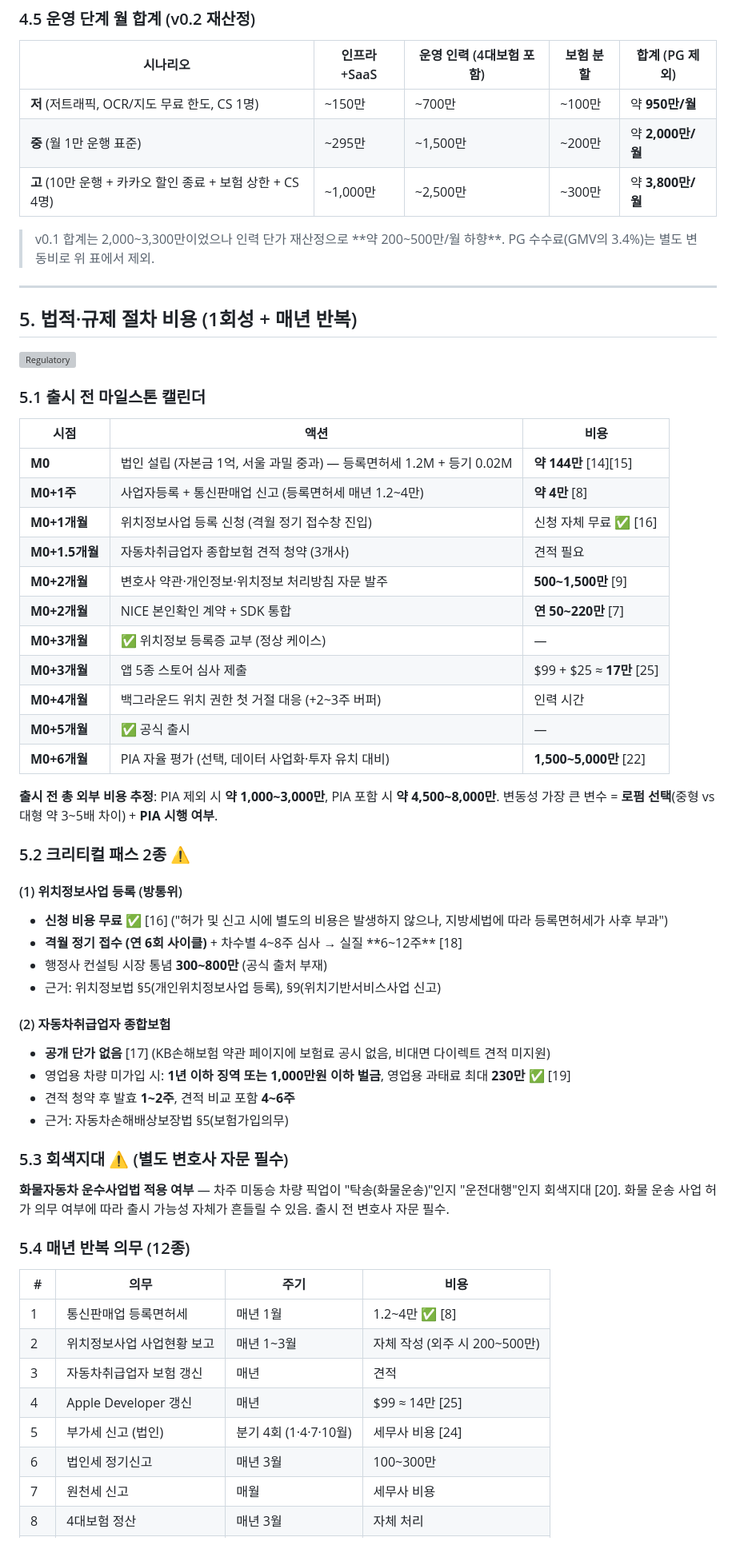
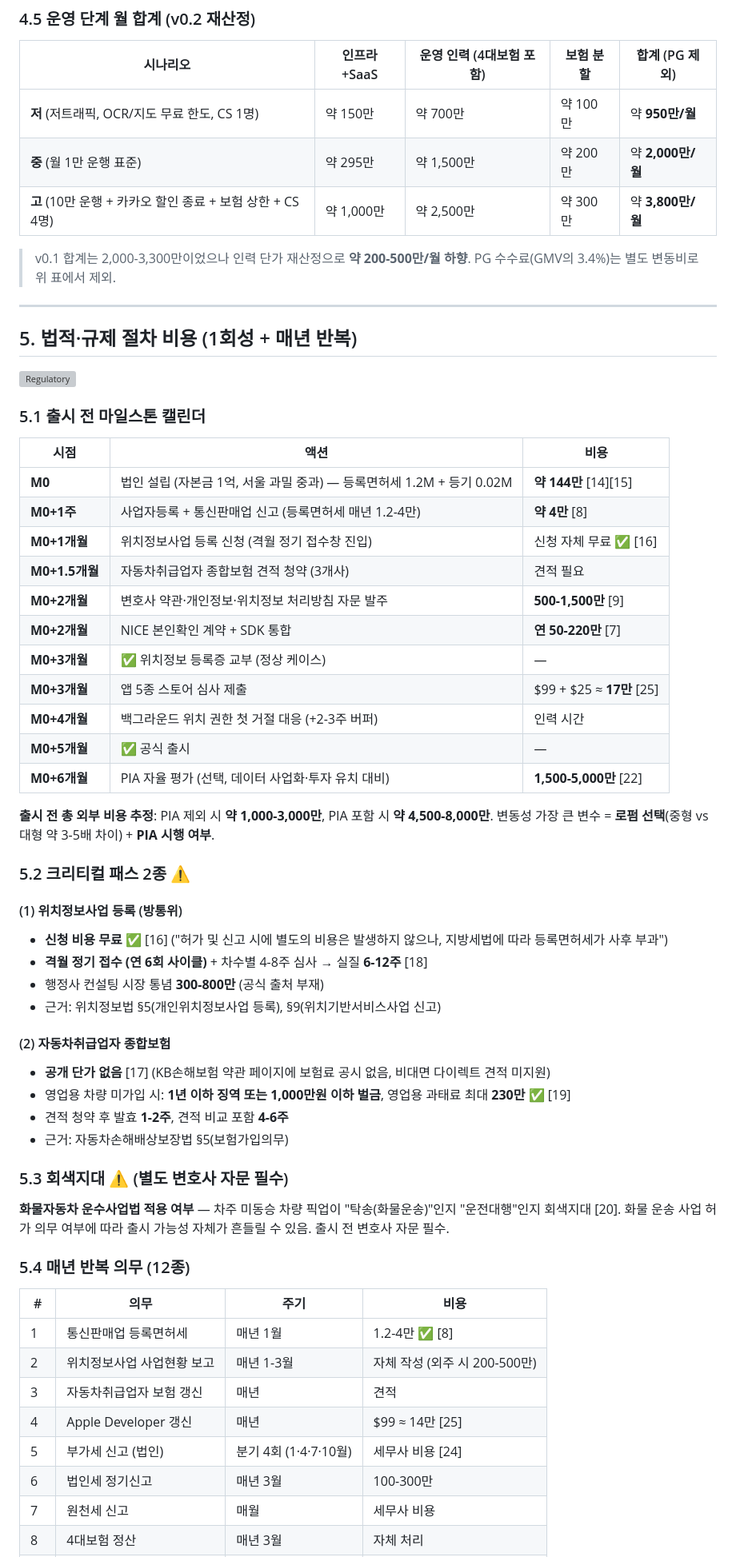
Before and after one commit to serendibeats/cargypsy, a Markdown page: CarGypsy-Cost.md, the part around one of its changes. Shown at 80% size. Rendered like a GitHub page; grey boxes are pictures that could not be loaded.

```diff
--- a/CarGypsy-Cost.md
+++ b/CarGypsy-Cost.md
@@ -153,11 +153,11 @@ GMV 월 5억 가정 시 카드 수수료 ≈ **1,700만/월**. 공업사가 직
 
 | 시나리오 | 인프라+SaaS | 운영 인력 (4대보험 포함) | 보험 분할 | 합계 (PG 제외) |
 |---|---|---|---|---|
-| **저** (저트래픽, OCR/지도 무료 한도, CS 1명) | ~150만 | ~700만 | ~100만 | 약 **950만/월** |
-| **중** (월 1만 운행 표준) | ~295만 | ~1,500만 | ~200만 | 약 **2,000만/월** |
-| **고** (10만 운행 + 카카오 할인 종료 + 보험 상한 + CS 4명) | ~1,000만 | ~2,500만 | ~300만 | 약 **3,800만/월** |
+| **저** (저트래픽, OCR/지도 무료 한도, CS 1명) | 약 150만 | 약 700만 | 약 100만 | 약 **950만/월** |
+| **중** (월 1만 운행 표준) | 약 295만 | 약 1,500만 | 약 200만 | 약 **2,000만/월** |
+| **고** (10만 운행 + 카카오 할인 종료 + 보험 상한 + CS 4명) | 약 1,000만 | 약 2,500만 | 약 300만 | 약 **3,800만/월** |
 
-> v0.1 합계는 2,000~3,300만이었으나 인력 단가 재산정으로 **약 200~500만/월 하향**. PG 수수료(GMV의 3.4%)는 별도 변동비로 위 표에서 제외.
+> v0.1 합계는 2,000-3,300만이었으나 인력 단가 재산정으로 **약 200-500만/월 하향**. PG 수수료(GMV의 3.4%)는 별도 변동비로 위 표에서 제외.
 
 ---
 
@@ -170,31 +170,31 @@ GMV 월 5억 가정 시 카드 수수료 ≈ **1,700만/월**. 공업사가 직
 | 시점 | 액션 | 비용 |
 |---|---|---|
 | **M0** | 법인 설립 (자본금 1억, 서울 과밀 중과) — 등록면허세 1.2M + 등기 0.02M | **약 144만** [14][15] |
-| **M0+1주** | 사업자등록 + 통신판매업 신고 (등록면허세 매년 1.2~4만) | **약 4만** [8] |
+| **M0+1주** | 사업자등록 + 통신판매업 신고 (등록면허세 매년 1.2-4만) | **약 4만** [8] |
 | **M0+1개월** | 위치정보사업 등록 신청 (격월 정기 접수창 진입) | 신청 자체 무료 ✅ [16] |
 | **M0+1.5개월** | 자동차취급업자 종합보험 견적 청약 (3개사) | 견적 필요 |
-| **M0+2개월** | 변호사 약관·개인정보·위치정보 처리방침 자문 발주 | **500~1,500만** [9] |
-| **M0+2개월** | NICE 본인확인 계약 + SDK 통합 | **연 50~220만** [7] |
+| **M0+2개월** | 변호사 약관·개인정보·위치정보 처리방침 자문 발주 | **500-1,500만** [9] |
+| **M0+2개월** | NICE 본인확인 계약 + SDK 통합 | **연 50-220만** [7] |
 | **M0+3개월** | ✅ 위치정보 등록증 교부 (정상 케이스) | — |
 | **M0+3개월** | 앱 5종 스토어 심사 제출 | $99 + $25 ≈ **17만** [25] |
-| **M0+4개월** | 백그라운드 위치 권한 첫 거절 대응 (+2~3주 버퍼) | 인력 시간 |
+| **M0+4개월** | 백그라운드 위치 권한 첫 거절 대응 (+2-3주 버퍼) | 인력 시간 |
 | **M0+5개월** | ✅ 공식 출시 | — |
-| **M0+6개월** | PIA 자율 평가 (선택, 데이터 사업화·투자 유치 대비) | **1,500~5,000만** [22] |
+| **M0+6개월** | PIA 자율 평가 (선택, 데이터 사업화·투자 유치 대비) | **1,500-5,000만** [22] |
 
-**출시 전 총 외부 비용 추정**: PIA 제외 시 **약 1,000~3,000만**, PIA 포함 시 **약 4,500~8,000만**. 변동성 가장 큰 변수 = **로펌 선택**(중형 vs 대형 약 3~5배 차이) + **PIA 시행 여부**.
+**출시 전 총 외부 비용 추정**: PIA 제외 시 **약 1,000-3,000만**, PIA 포함 시 **약 4,500-8,000만**. 변동성 가장 큰 변수 = **로펌 선택**(중형 vs 대형 약 3-5배 차이) + **PIA 시행 여부**.
 
 ### 5.2 크리티컬 패스 2종 ⚠
 
 #### (1) 위치정보사업 등록 (방통위)
 - **신청 비용 무료** ✅ [16] ("허가 및 신고 시에 별도의 비용은 발생하지 않으나, 지방세법에 따라 등록면허세가 사후 부과")
-- **격월 정기 접수 (연 6회 사이클)** + 차수별 4~8주 심사 → 실질 **6~12주** [18]
-- 행정사 컨설팅 시장 통념 **300~800만** (공식 출처 부재)
+- **격월 정기 접수 (연 6회 사이클)** + 차수별 4-8주 심사 → 실질 **6-12주** [18]
+- 행정사 컨설팅 시장 통념 **300-800만** (공식 출처 부재)
 - 근거: 위치정보법 §5(개인위치정보사업 등록), §9(위치기반서비스사업 신고)
 
 #### (2) 자동차취급업자 종합보험
 - **공개 단가 없음** [17] (KB손해보험 약관 페이지에 보험료 공시 없음, 비대면 다이렉트 견적 미지원)
 - 영업용 차량 미가입 시: **1년 이하 징역 또는 1,000만원 이하 벌금**, 영업용 과태료 최대 **230만** ✅ [19]
-- 견적 청약 후 발효 **1~2주**, 견적 비교 포함 **4~6주**
+- 견적 청약 후 발효 **1-2주**, 견적 비교 포함 **4-6주**
 - 근거: 자동차손해배상보장법 §5(보험가입의무)
 
 ### 5.3 회색지대 ⚠ (별도 변호사 자문 필수)
@@ -205,11 +205,11 @@ GMV 월 5억 가정 시 카드 수수료 ≈ **1,700만/월**. 공업사가 직
 
 | # | 의무 | 주기 | 비용 |
 |---|---|---|---|
-| 1 | 통신판매업 등록면허세 | 매년 1월 | 1.2~4만 ✅ [8] |
-| 2 | 위치정보사업 사업현황 보고 | 매년 1~3월 | 자체 작성 (외주 시 200~500만) |
+| 1 | 통신판매업 등록면허세 | 매년 1월 | 1.2-4만 ✅ [8] |
+| 2 | 위치정보사업 사업현황 보고 | 매년 1-3월 | 자체 작성 (외주 시 200-500만) |
 | 3 | 자동차취급업자 보험 갱신 | 매년 | 견적 |
 | 4 | Apple Developer 갱신 | 매년 | $99 ≈ 14만 [25] |
 | 5 | 부가세 신고 (법인) | 분기 4회 (1·4·7·10월) | 세무사 비용 [24] |
-| 6 | 법인세 정기신고 | 매년 3월 | 100~300만 |
+| 6 | 법인세 정기신고 | 매년 3월 | 100-300만 |
 | 7 | 원천세 신고 | 매월 | 세무사 비용 |
 | 8 | 4대보험 정산 | 매년 3월 | 자체 처리 |
```
Also changed, not shown: other parts of CarGypsy-Cost.md (+51 -51 lines), CarGypsy-SAD.md (+2 -2 lines), CarGypsy-SRS.md (+4 -4 lines).
